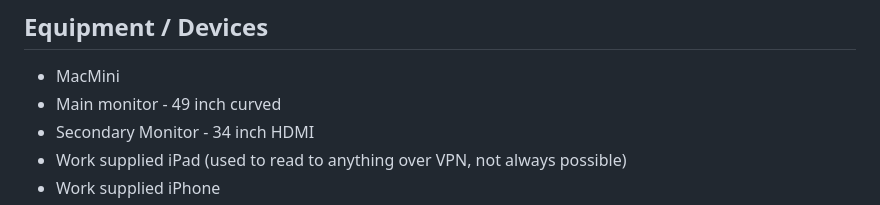
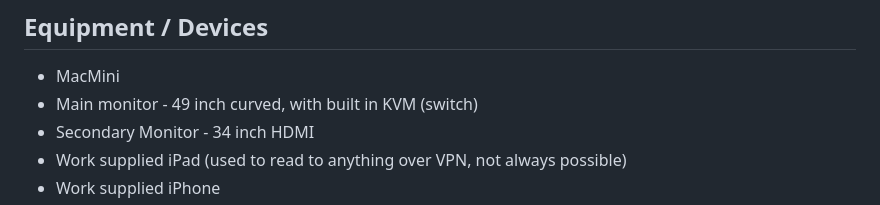
Before and after one commit to shawnthompson/shawnthompson.github.io, a Markdown page: src/pages/mac-usages.md, the part around the change. Drawn GitHub-style.

Commit message:
update mac usages page

```diff
--- a/src/pages/mac-usages.md
+++ b/src/pages/mac-usages.md
@@ -42,7 +42,7 @@ Administrative work not related to core tasks could include:
 ## Equipment / Devices
 
 - MacMini
-- Main monitor - 49 inch curved
+- Main monitor - 49 inch curved, with built in KVM (switch)
 - Secondary Monitor - 34 inch HDMI
 - Work supplied iPad (used to read to anything over VPN, not always possible)
 - Work supplied iPhone
```
